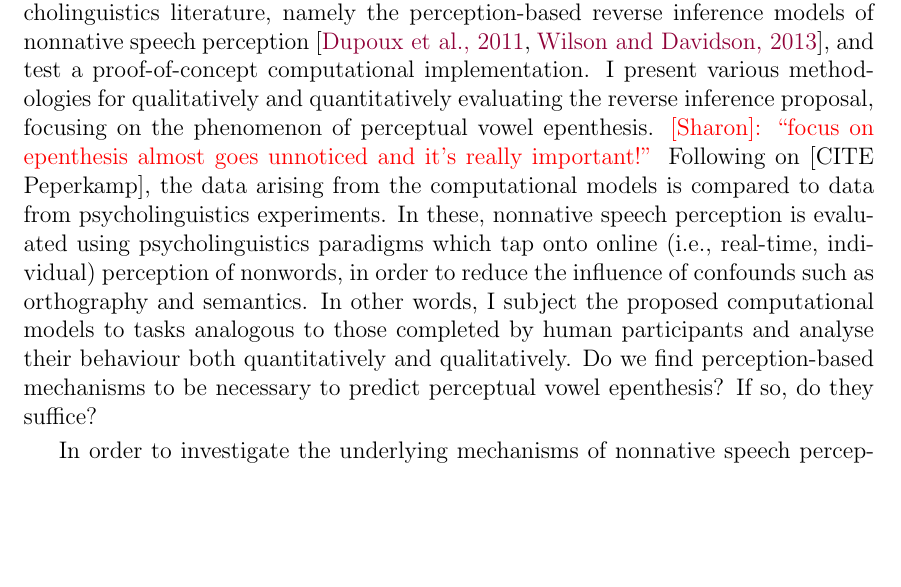
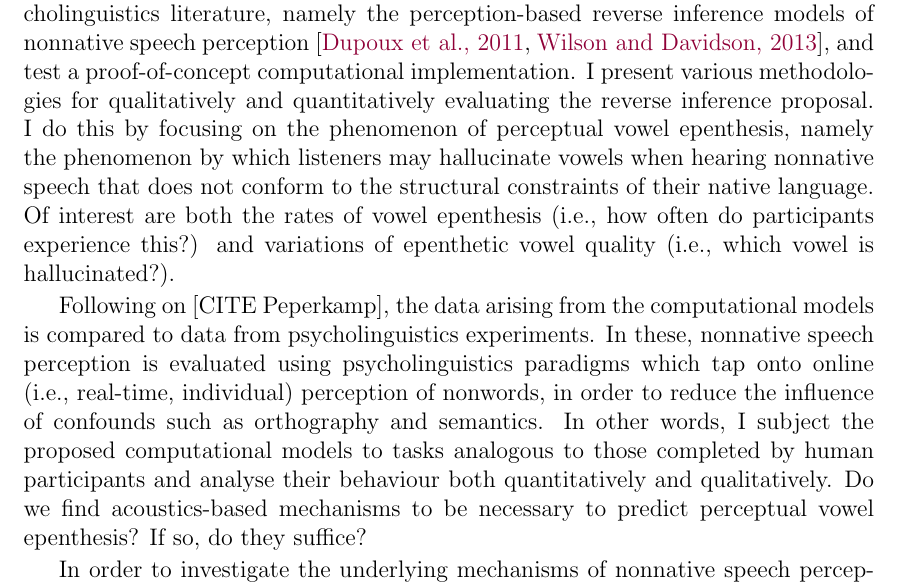
Before and after one commit to agr-ita/epen-thesis, a LaTeX thesis (main.tex, which reads chapters/chapter01-intro.tex): part of page 10 of 150, cut so that both start at the same text, the shorter picture padded with empty space. Compiled offline with pdfLaTeX.

Commit message:
Minor modifs.

```diff
--- a/chapters/chapter01-intro.tex
+++ b/chapters/chapter01-intro.tex
@@ -31,10 +31,10 @@ It seems to be generally accepted in the nonnative speech perception literature
 
 Various proposals of mechanisms underlying nonnative speech perception have been put forward; however, many lack formal definition that allow them to be tested empirically.
 In this dissertation, I select one of the proposals advanced by the psycholinguistics literature, namely the perception-based reverse inference models of nonnative speech perception \cite{dupoux2011, wilson2013}, and test a proof-of-concept computational implementation.
-I present various methodologies for qualitatively and quantitatively evaluating the reverse inference proposal, focusing on the phenomenon of perceptual vowel epenthesis.
-{\color{red}[Sharon]: ``focus on epenthesis almost goes unnoticed and it's really important!''}
+I present various methodologies for qualitatively and quantitatively evaluating the reverse inference proposal. I do this by focusing on the phenomenon of perceptual vowel epenthesis, namely the phenomenon by which listeners may hallucinate vowels when hearing nonnative speech that does not conform to the structural constraints of their native language. Of interest are both the rates of vowel epenthesis (i.e., how often do participants experience this?) and variations of epenthetic vowel quality (i.e., which vowel is hallucinated?).
+
 Following on [CITE Peperkamp], the data arising from the computational models is compared to data from psycholinguistics experiments. In these, nonnative speech perception is evaluated using psycholinguistics paradigms which tap onto online (i.e., real-time, individual) perception of nonwords, in order to reduce the influence of confounds such as orthography and semantics.
-In other words, I subject the proposed computational models to tasks analogous to those completed by human participants and analyse their behaviour both quantitatively and qualitatively. Do we find perception-based mechanisms to be necessary to predict perceptual vowel epenthesis? If so, do they suffice?
+In other words, I subject the proposed computational models to tasks analogous to those completed by human participants and analyse their behaviour both quantitatively and qualitatively. Do we find acoustics-based mechanisms to be necessary to predict perceptual vowel epenthesis? If so, do they suffice?
 
 In order to investigate the underlying mechanisms of nonnative speech perception, we are required to refer to work in two relevant fields, loanword adaptations and nonnative misperceptions.
 The former focuses on how words from a source language are modified when introduced to a borrowing language. Rather embedded in the field of theoretical linguistics, this literature offers an indirect window to perception, as loanwords are the product of various complex language transmission phenomena.
```
Also changed, not shown: chapters/chapter01-intro.tex (4 more changed lines), 2 other files.
